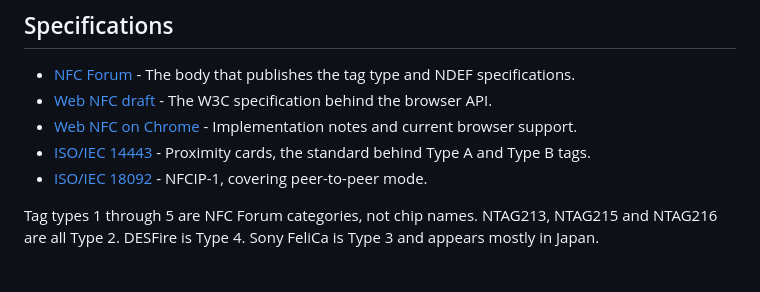
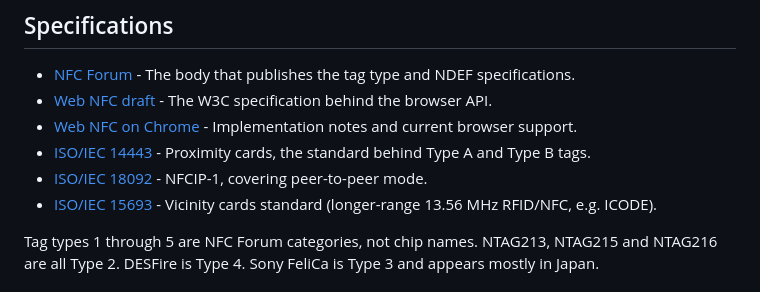
Before and after one commit to 3liAf/awesome-nfc, a Markdown page: README.md, the part around the change. Rendered like a GitHub page.

Commit message:
docs: add ISO/IEC 15693 vicinity cards specification (#4)

```diff
--- a/README.md
+++ b/README.md
@@ -166,6 +166,7 @@ The practical takeaway: MIFARE Classic's Crypto-1 cipher was broken in 2008 and
 - [Web NFC on Chrome](https://developer.chrome.com/docs/capabilities/nfc) - Implementation notes and current browser support.
 - [ISO/IEC 14443](https://en.wikipedia.org/wiki/ISO/IEC_14443) - Proximity cards, the standard behind Type A and Type B tags.
 - [ISO/IEC 18092](https://en.wikipedia.org/wiki/ISO/IEC_18092) - NFCIP-1, covering peer-to-peer mode.
+- [ISO/IEC 15693](https://en.wikipedia.org/wiki/ISO/IEC_15693) - Vicinity cards standard (longer-range 13.56 MHz RFID/NFC, e.g. ICODE).
 
 Tag types 1 through 5 are NFC Forum categories, not chip names. NTAG213, NTAG215 and NTAG216 are all Type 2. DESFire is Type 4. Sony FeliCa is Type 3 and appears mostly in Japan.
 
```
